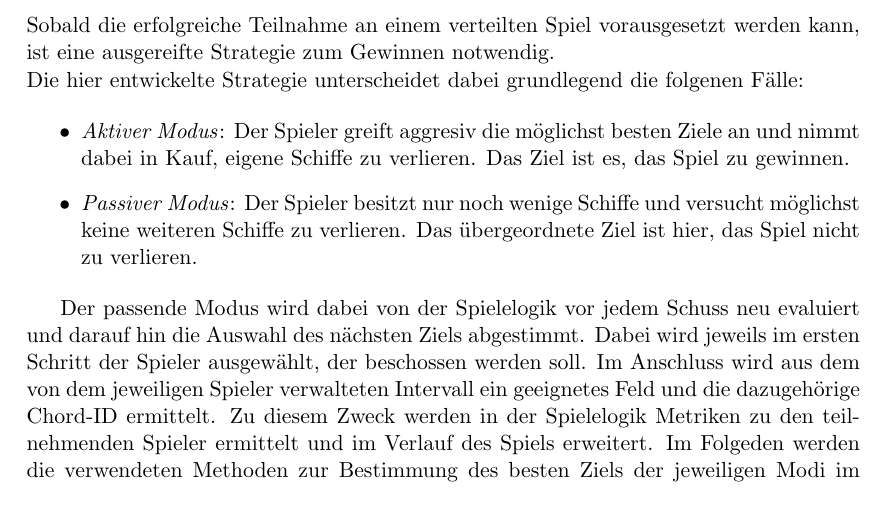
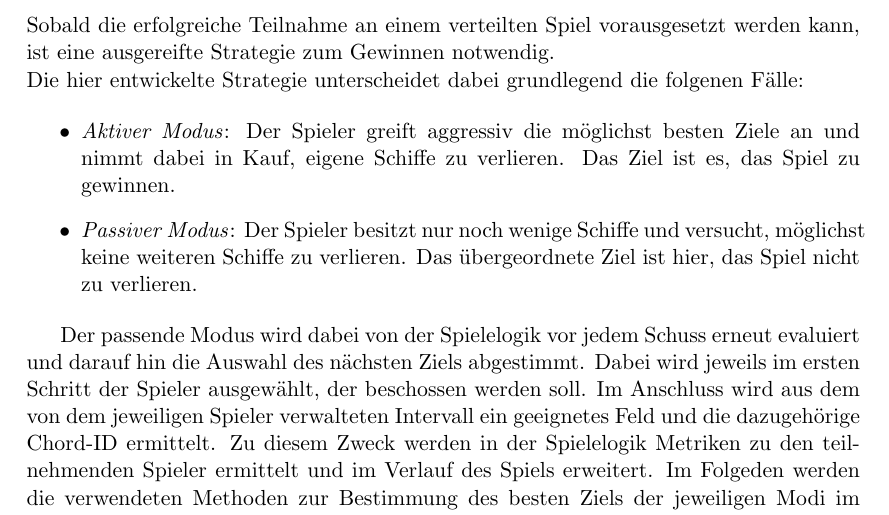
Before and after one commit to lSoleyl/ttvp, a LaTeX document (doc/ttvp1-2.tex, which reads doc/content/strategie.tex): part of page 4 of 6, cut so that both start at the same text. Compiled offline with pdfLaTeX.

Commit message:
Strategiebeschreibung updated

```diff
--- a/doc/content/strategie.tex
+++ b/doc/content/strategie.tex
@@ -7,11 +7,11 @@
 Sobald die erfolgreiche Teilnahme an einem verteilten Spiel vorausgesetzt werden kann, ist eine ausgereifte Strategie zum Gewinnen notwendig.\\ Die hier entwickelte Strategie unterscheidet dabei grundlegend die folgenen Fälle:
 
 \begin{itemize}
-\item \textit{Aktiver Modus}: Der Spieler greift aggresiv die möglichst besten Ziele an und nimmt dabei in Kauf, eigene Schiffe zu verlieren. Das Ziel ist es, das Spiel zu gewinnen.
-\item \textit{Passiver Modus}: Der Spieler besitzt nur noch wenige Schiffe und versucht möglichst keine weiteren Schiffe zu verlieren. Das übergeordnete Ziel ist hier, das Spiel nicht zu verlieren.
+\item \textit{Aktiver Modus}: Der Spieler greift aggressiv die möglichst besten Ziele an und nimmt dabei in Kauf, eigene Schiffe zu verlieren. Das Ziel ist es, das Spiel zu gewinnen.
+\item \textit{Passiver Modus}: Der Spieler besitzt nur noch wenige Schiffe und versucht, möglichst keine weiteren Schiffe zu verlieren. Das übergeordnete Ziel ist hier, das Spiel nicht zu verlieren.
 \end{itemize}
 
-Der passende Modus wird dabei von der Spielelogik vor jedem Schuss neu evaluiert und darauf hin die Auswahl des nächsten Ziels abgestimmt. Dabei wird jeweils im ersten Schritt der Spieler ausgewählt, der beschossen werden soll. Im Anschluss wird aus dem von dem jeweiligen Spieler verwalteten Intervall ein geeignetes Feld und die dazugehörige Chord-ID ermittelt. Zu diesem Zweck werden in der Spielelogik Metriken zu den teilnehmenden Spieler ermittelt und im Verlauf des Spiels erweitert. Im Folgeden werden die verwendeten Methoden zur Bestimmung des besten Ziels der jeweiligen Modi im Detail betrachtet.\\
+Der passende Modus wird dabei von der Spielelogik vor jedem Schuss erneut evaluiert und darauf hin die Auswahl des nächsten Ziels abgestimmt. Dabei wird jeweils im ersten Schritt der Spieler ausgewählt, der beschossen werden soll. Im Anschluss wird aus dem von dem jeweiligen Spieler verwalteten Intervall ein geeignetes Feld und die dazugehörige Chord-ID ermittelt. Zu diesem Zweck werden in der Spielelogik Metriken zu den teilnehmenden Spieler ermittelt und im Verlauf des Spiels erweitert. Im Folgeden werden die verwendeten Methoden zur Bestimmung des besten Ziels der jeweiligen Modi im Detail betrachtet.\\
 
 \subsection{Bestimung des Ziel-Spielers im aktiven Modus}
 
```
